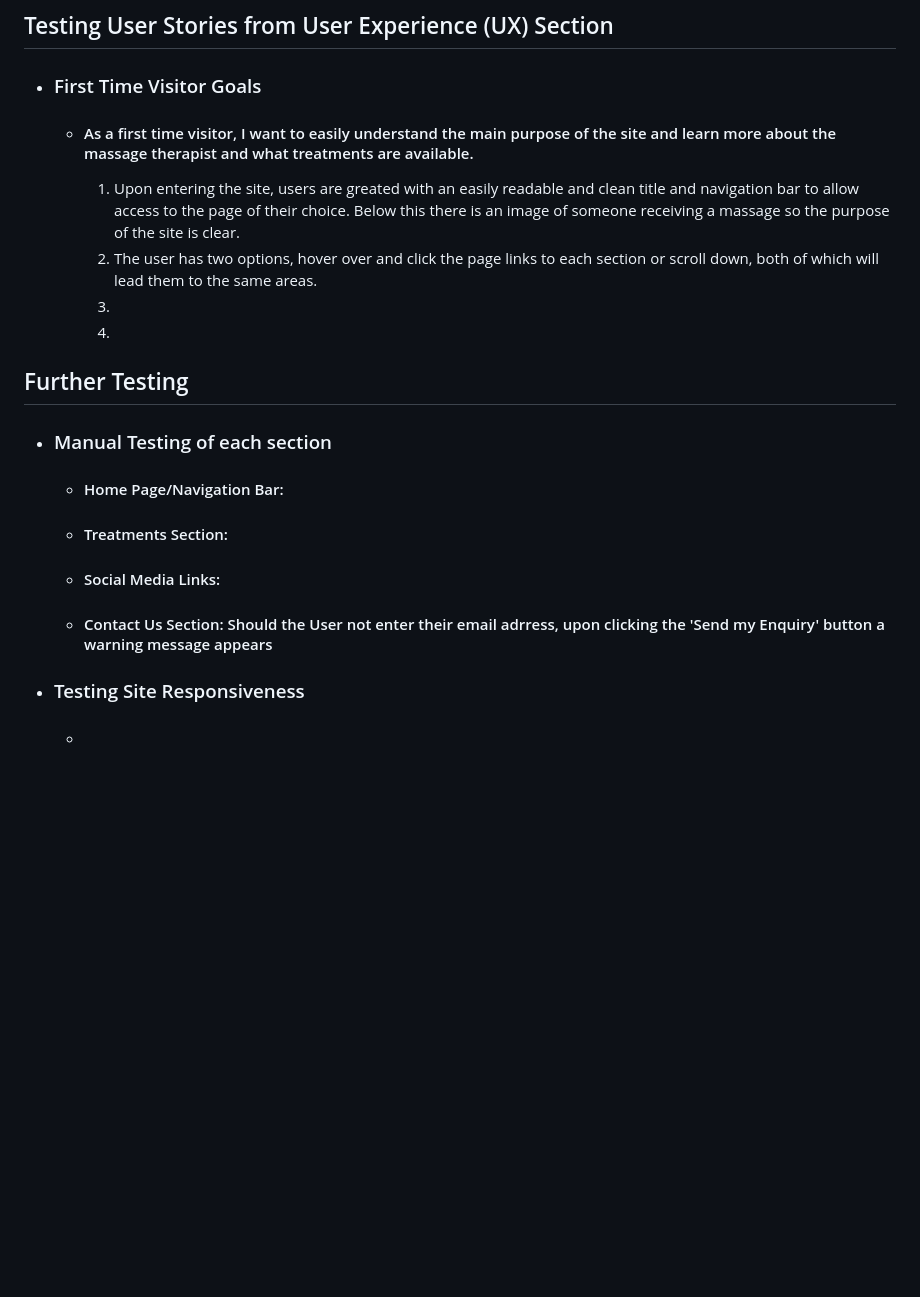
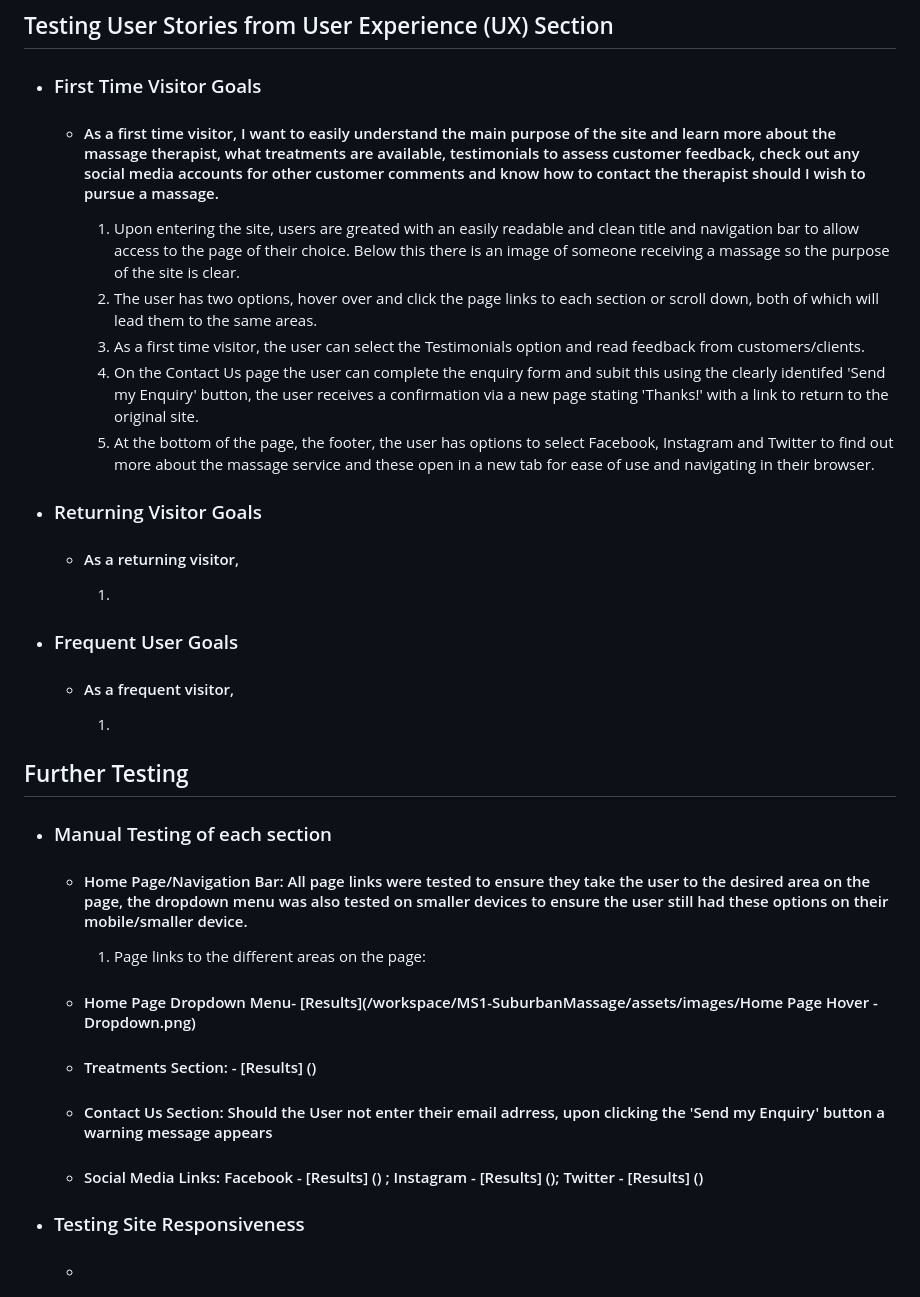
Before and after one commit to smithylee81/MS1-SuburbanMassage, a Markdown page: README.md, the part around the change. Rendered like a GitHub page; blank space fills up the shorter version.

Commit message:
Update README.md file with further testing comments and upload relevant images to evidence

```diff
--- a/README.md
+++ b/README.md
@@ -104,20 +104,32 @@ whether they're on the go or sitting at a desktop.
 
 - ### First Time Visitor Goals
 
-    - #### As a first time visitor, I want to easily understand the main purpose of the site and learn more about the massage therapist and what treatments are available.
+    - #### As a first time visitor, I want to easily understand the main purpose of the site and learn more about the massage therapist, what treatments are available, testimonials to assess customer feedback, check out any social media accounts for other customer comments and know how to contact the therapist should I wish to pursue a massage.
         1. Upon entering the site, users are greated with an easily readable and clean title and navigation bar to allow access to the page of their choice. Below this there is an image of someone receiving a massage so the purpose of the site is clear.
         2. The user has two options, hover over and click the page links to each section or scroll down, both of which will lead them to the same areas.
-        3.
-        4.
+        3. As a first time visitor, the user can select the Testimonials option and read feedback from customers/clients.
+        4. On the Contact Us page the user can complete the enquiry form and subit this using the clearly identifed 'Send my Enquiry' button, the user receives a confirmation via a new page stating 'Thanks!' with a link to return to the original site.
+        5. At the bottom of the page, the footer, the user has options to select Facebook, Instagram and Twitter to find out more about the massage service and these open in a new tab for ease of use and navigating in their browser.
 
+- ### Returning Visitor Goals
+    - #### As a returning visitor,
+        1.
+
+
+- ### Frequent User Goals
+    - #### As a frequent visitor,
+        1.
 
 ## Further Testing
 
 - ### Manual Testing of each section
-    - #### Home Page/Navigation Bar:
-    - #### Treatments Section:
-    - #### Social Media Links:
+    - #### Home Page/Navigation Bar: All page links were tested to ensure they take the user to the desired area on the page, the dropdown menu was also tested on smaller devices to ensure the user still had these options on their mobile/smaller device.
+
+        1. Page links to the different areas on the page:
+    - #### Home Page Dropdown Menu- [Results](/workspace/MS1-SuburbanMassage/assets/images/Home Page Hover - Dropdown.png)
+    - #### Treatments Section: - [Results] ()
     - #### Contact Us Section: Should the User not enter their email adrress, upon clicking the 'Send my Enquiry' button a warning message appears
+    - #### Social Media Links: Facebook - [Results] () ; Instagram - [Results] (); Twitter - [Results] ()
 
 - ### Testing Site Responsiveness
     - ####
```
Also changed, not shown: assets/images/Home Page Hover - Dropdown.png (added).
